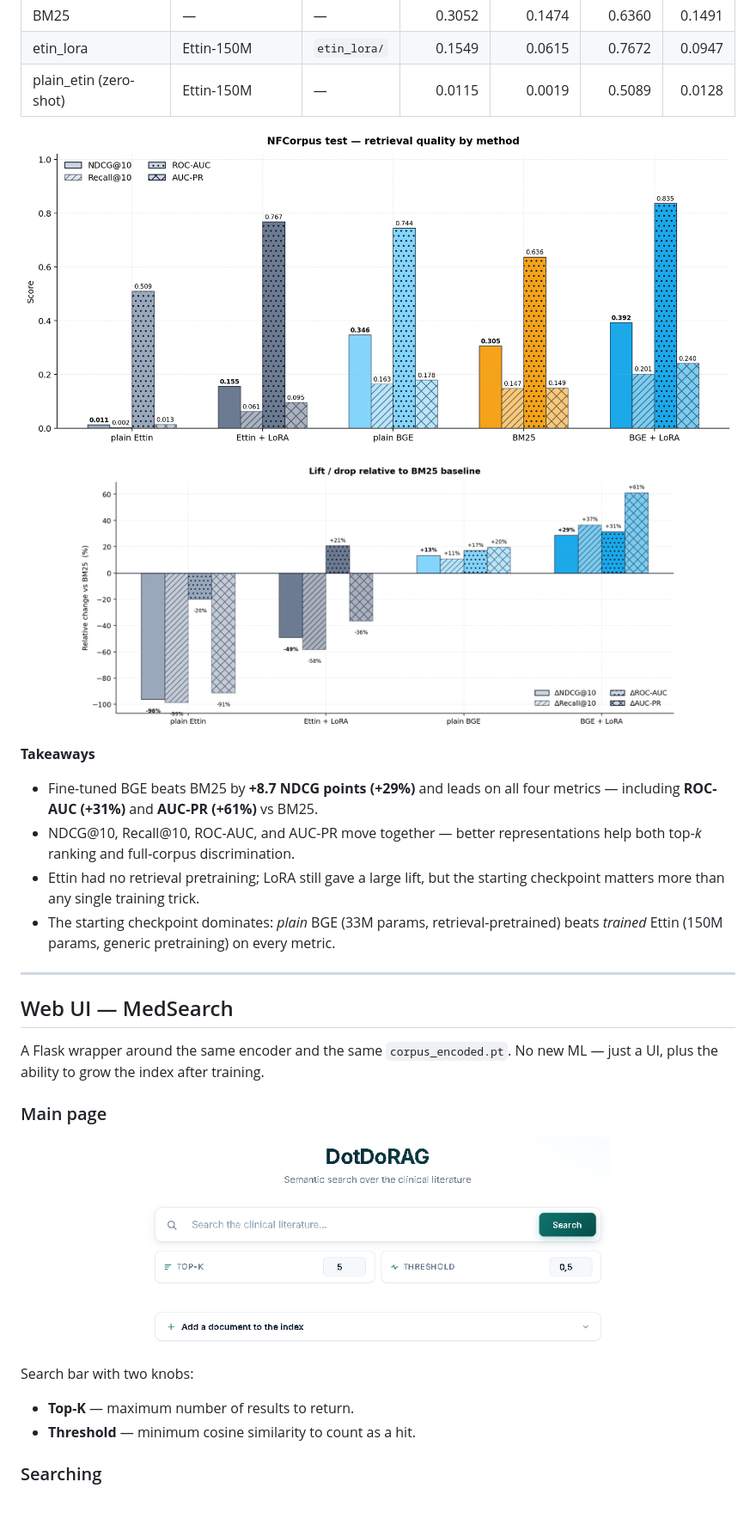
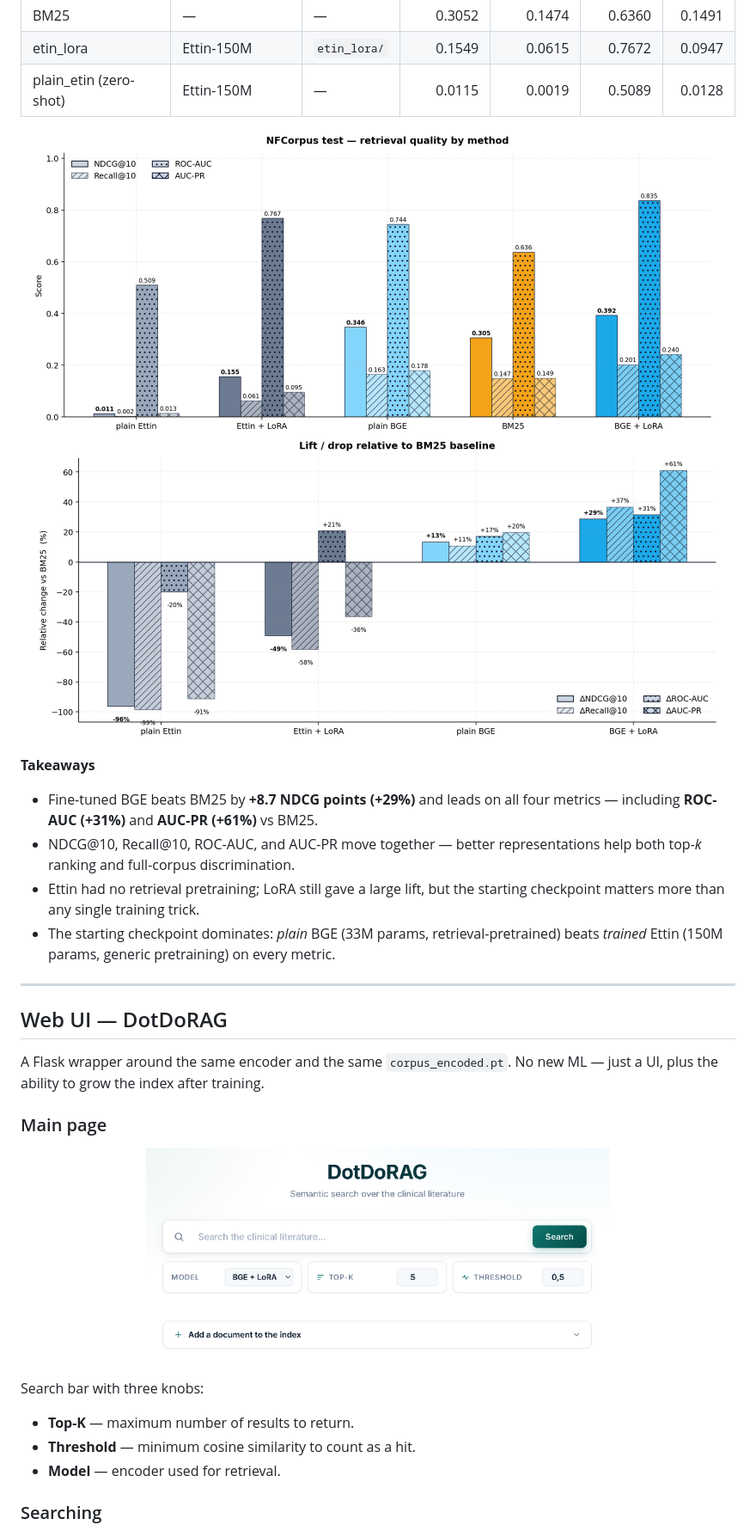
Before and after one commit to franciszekparma/DotDoRAG, a Markdown page: README.md, the part around one of its changes. Shown at 86% size. Drawn GitHub-style; pictures changed too: imgs/main_page.png; blank space fills up the shorter version.

```diff
--- a/README.md
+++ b/README.md
@@ -231,11 +231,9 @@ NFCorpus test split — **323 queries · 3,633 corpus documents · top-10 evalua
 | plain_etin (zero-shot) | Ettin-150M | — | 0.0115 | 0.0019 | 0.5089 | 0.0128 |
 
 <p align="center">
-  <img src="plots/fig_metrics_bars.png" alt="NDCG, Recall, ROC-AUC, and AUC-PR by method" width="900">
-</p>
-
-<p align="center">
-  <img src="plots/fig_lift.png" alt="Lift over BM25" width="700">
+  <img src="plots/fig_metrics_bars.png" alt="NDCG, Recall, ROC-AUC, and AUC-PR by method" width="800">
+  &nbsp;&nbsp;
+  <img src="plots/fig_lift.png" alt="Lift over BM25" width="800">
 </p>
 
 
@@ -248,7 +246,7 @@ NFCorpus test split — **323 queries · 3,633 corpus documents · top-10 evalua
 
 ---
 
-## Web UI — MedSearch
+## Web UI — DotDoRAG
 
 A Flask wrapper around the same encoder and the same `corpus_encoded.pt`. No new ML — just a UI, plus the ability to grow the index after training.
 
@@ -259,9 +257,10 @@ A Flask wrapper around the same encoder and the same `corpus_encoded.pt`. No new
 </p>
 
-Search bar with two knobs:
+Search bar with three knobs:
 
 - **Top-K** — maximum number of results to return.
 - **Threshold** — minimum cosine similarity to count as a hit.
+- **Model** — encoder used for retrieval.
 
 ### Searching
 
```
Also changed, not shown: other parts of README.md (+17 -5 lines), imgs/model_select.png (added), imgs/sample_search.png.
